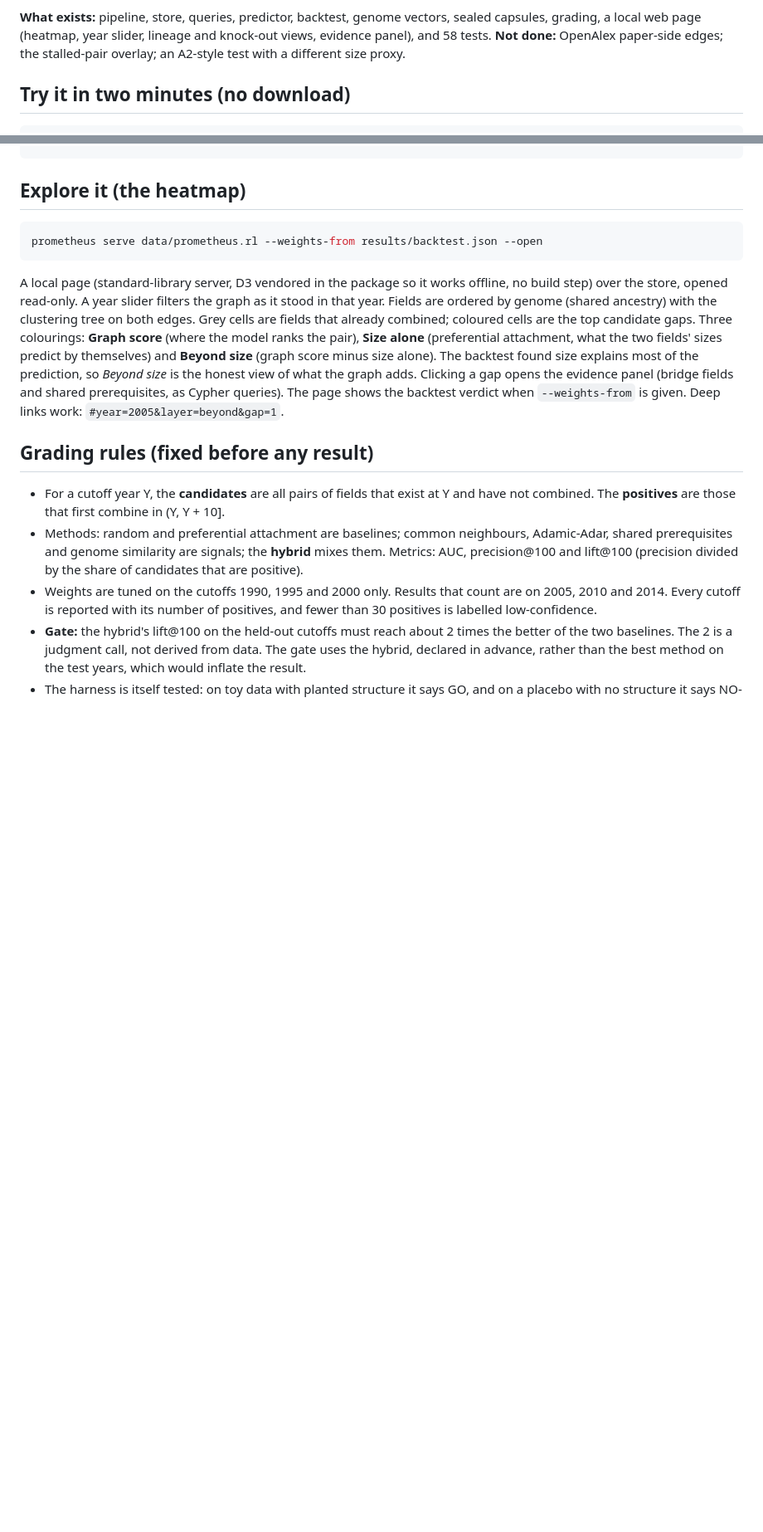
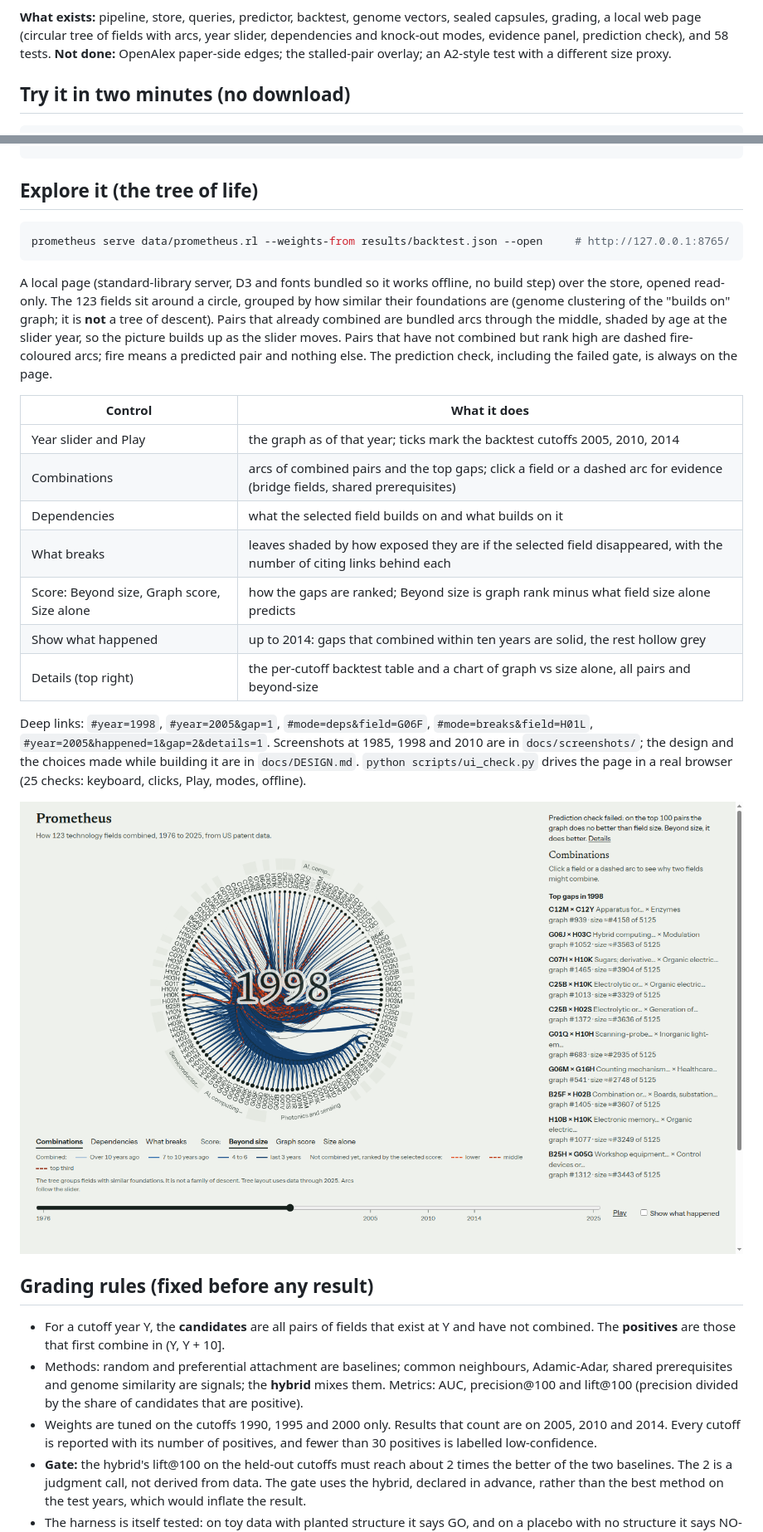
Before and after one commit to Rishikoli/prometheus, a Markdown page: README.md, 2 parts joined by grey strips. Shown at 83% size. Drawn GitHub-style; pictures changed too: docs/screenshots/tree_1998.png (added); blank space fills up the shorter version.

````diff
--- a/README.md
+++ b/README.md
@@ -48,7 +48,7 @@ The headline gate measured the one place where the methods are indistinguishable
   is nearly flat. Field labels use today's CPC on old patents. See [Limitations](#limitations).
 
 **What exists:** pipeline, store, queries, predictor, backtest, genome vectors, sealed capsules, grading, a local web page
-(heatmap, year slider, lineage and knock-out views, evidence panel), and 58 tests. **Not done:** OpenAlex paper-side edges;
+(circular tree of fields with arcs, year slider, dependencies and knock-out modes, evidence panel, prediction check), and 58 tests. **Not done:** OpenAlex paper-side edges;
 the stalled-pair overlay; an A2-style test with a different size proxy.
 
 ## Try it in two minutes (no download)
@@ -131,20 +131,33 @@ prometheus beyond STORE --weights-from F          A2: AUC on pairs preferential
 prometheus pa-threshold CAPSULE [--write-brief F]  A4: eligibility threshold (and brief) for a capsule
 ```
 
-## Explore it (the heatmap)
+## Explore it (the tree of life)
 
 ```bash
-prometheus serve data/prometheus.rl --weights-from results/backtest.json --open
+prometheus serve data/prometheus.rl --weights-from results/backtest.json --open     # http://127.0.0.1:8765/
 ```
 
-A local page (standard-library server, D3 vendored in the package so it works offline, no build step) over the store, opened read-only. A year slider
-filters the graph as it stood in that year. Fields are ordered by genome (shared ancestry) with the clustering tree
-on both edges. Grey cells are fields that already combined; coloured cells are the top candidate gaps. Three colourings:
-**Graph score** (where the model ranks the pair), **Size alone** (preferential attachment, what the two fields' sizes
-predict by themselves) and **Beyond size** (graph score minus size alone). The backtest found size explains most of the
-prediction, so *Beyond size* is the honest view of what the graph adds. Clicking a gap opens the evidence panel (bridge
-fields and shared prerequisites, as Cypher queries). The page shows the backtest verdict when `--weights-from` is given.
-Deep links work: `#year=2005&layer=beyond&gap=1`.
+A local page (standard-library server, D3 and fonts bundled so it works offline, no build step) over the store, opened
+read-only. The 123 fields sit around a circle, grouped by how similar their foundations are (genome clustering of the "builds
+on" graph; it is **not** a tree of descent). Pairs that already combined are bundled arcs through the middle, shaded by age at
+the slider year, so the picture builds up as the slider moves. Pairs that have not combined but rank high are dashed fire-coloured
+arcs; fire means a predicted pair and nothing else. The prediction check, including the failed gate, is always on the page.
+
+| Control | What it does |
+|---|---|
+| Year slider and Play | the graph as of that year; ticks mark the backtest cutoffs 2005, 2010, 2014 |
+| Combinations | arcs of combined pairs and the top gaps; click a field or a dashed arc for evidence (bridge fields, shared prerequisites) |
+| Dependencies | what the selected field builds on and what builds on it |
+| What breaks | leaves shaded by how exposed they are if the selected field disappeared, with the number of citing links behind each |
+| Score: Beyond size, Graph score, Size alone | how the gaps are ranked; Beyond size is graph rank minus what field size alone predicts |
+| Show what happened | up to 2014: gaps that combined within ten years are solid, the rest hollow grey |
+| Details (top right) | the per-cutoff backtest table and a chart of graph vs size alone, all pairs and beyond-size |
+
+Deep links: `#year=1998`, `#year=2005&gap=1`, `#mode=deps&field=G06F`, `#mode=breaks&field=H01L`, `#year=2005&happened=1&gap=2&details=1`.
+Screenshots at 1985, 1998 and 2010 are in `docs/screenshots/`; the design and the choices made while building it are in
+`docs/DESIGN.md`. `python scripts/ui_check.py` drives the page in a real browser (25 checks: keyboard, clicks, Play, modes, offline).
+
+![Prometheus in 1998](docs/screenshots/tree_1998.png)
 
 ## Grading rules (fixed before any result)
 
````
Also changed, not shown: other parts of README.md (+2 -2 lines), docs/DEMO.md (+17 -15 lines), docs/DESIGN.md (+27 -0 lines), docs/screenshots/tree_1985.png (added), docs/screenshots/tree_2005_pair.png (added), docs/screenshots/tree_2010.png (added), 11 other files.
